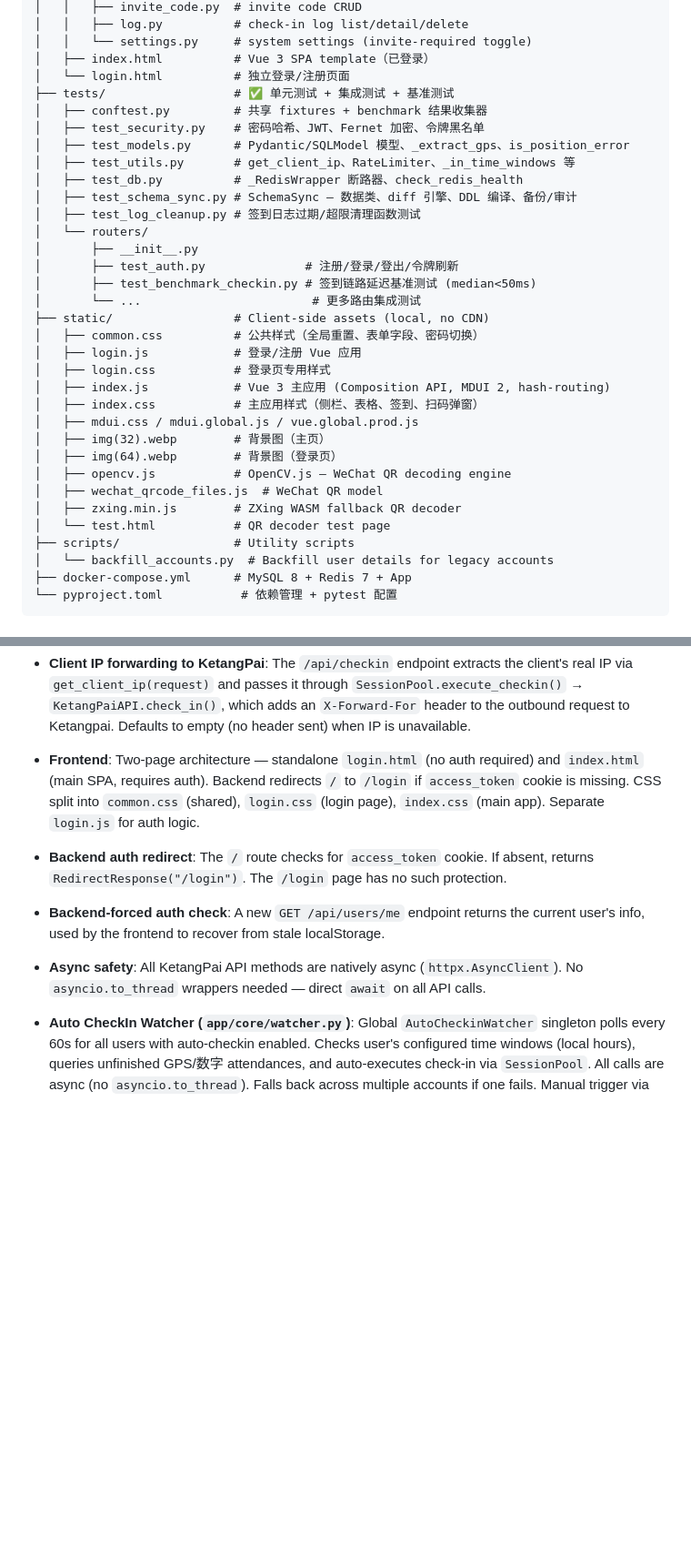
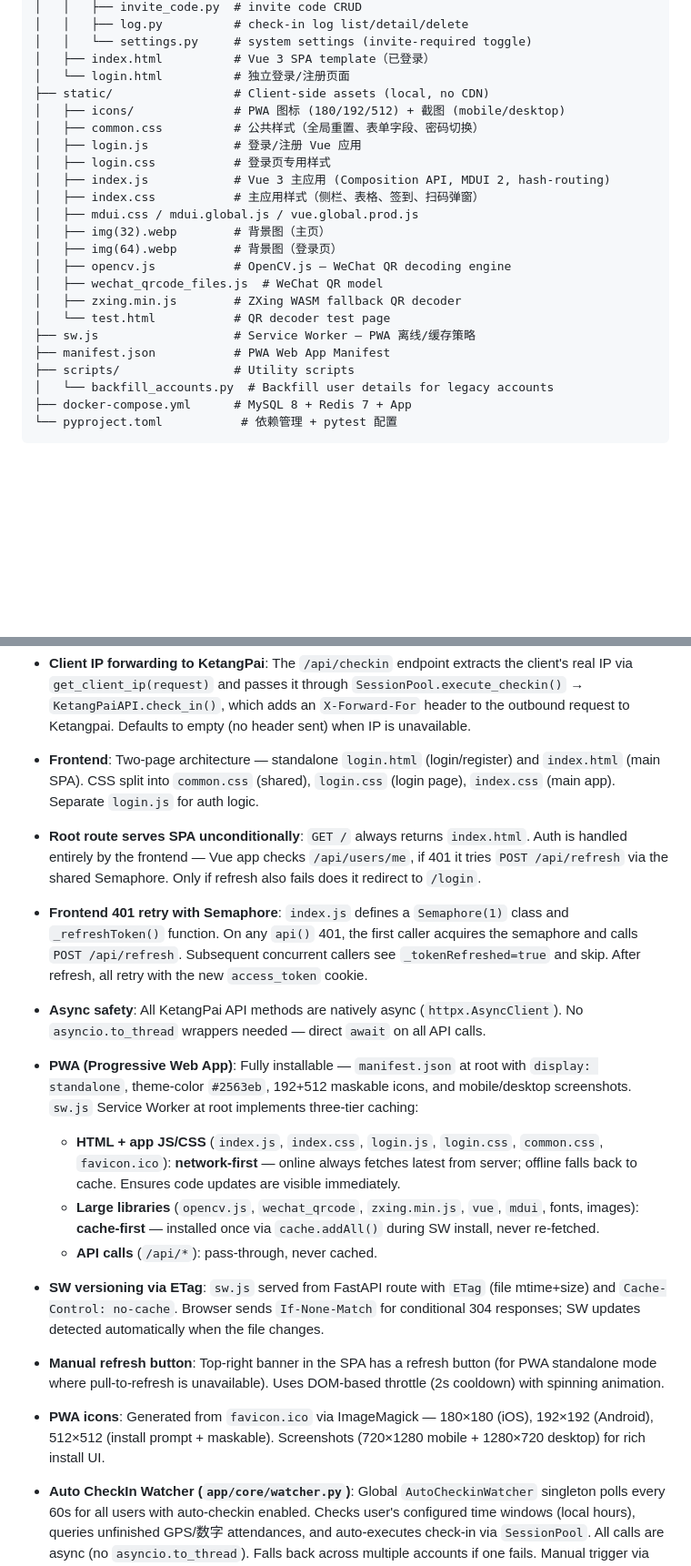
Before and after one commit to Dinosaur-MC/KetangPai-CheckInHelper, a Markdown page: CLAUDE.md, 2 parts joined by grey strips. Shown at 91% size. GitHub-like rendering; blank space fills up the shorter version.

Commit message:
docs: update project documentation with PWA and auth changes

```diff
--- a/CLAUDE.md
+++ b/CLAUDE.md
@@ -71,20 +71,8 @@ main.py                     # Entry point — loads .env, starts uvicorn
 │   │   └── settings.py     # system settings (invite-required toggle)
 │   ├── index.html          # Vue 3 SPA template（已登录）
 │   └── login.html          # 独立登录/注册页面
-├── tests/                  # ✅ 单元测试 + 集成测试 + 基准测试
-│   ├── conftest.py         # 共享 fixtures + benchmark 结果收集器
-│   ├── test_security.py    # 密码哈希、JWT、Fernet 加密、令牌黑名单
-│   ├── test_models.py      # Pydantic/SQLModel 模型、_extract_gps、is_position_error
-│   ├── test_utils.py       # get_client_ip、RateLimiter、_in_time_windows 等
-│   ├── test_db.py          # _RedisWrapper 断路器、check_redis_health
-│   ├── test_schema_sync.py # SchemaSync — 数据类、diff 引擎、DDL 编译、备份/审计
-│   ├── test_log_cleanup.py # 签到日志过期/超限清理函数测试
-│   └── routers/
-│       ├── __init__.py
-│       ├── test_auth.py              # 注册/登录/登出/令牌刷新
-│       ├── test_benchmark_checkin.py # 签到链路延迟基准测试 (median<50ms)
-│       └── ...                        # 更多路由集成测试
 ├── static/                 # Client-side assets (local, no CDN)
+│   ├── icons/              # PWA 图标 (180/192/512) + 截图 (mobile/desktop)
 │   ├── common.css          # 公共样式（全局重置、表单字段、密码切换）
 │   ├── login.js            # 登录/注册 Vue 应用
 │   ├── login.css           # 登录页专用样式
@@ -97,6 +85,8 @@ main.py                     # Entry point — loads .env, starts uvicorn
 │   ├── wechat_qrcode_files.js  # WeChat QR model
 │   ├── zxing.min.js        # ZXing WASM fallback QR decoder
 │   └── test.html           # QR decoder test page
+├── sw.js                   # Service Worker — PWA 离线/缓存策略
+├── manifest.json           # PWA Web App Manifest
 ├── scripts/                # Utility scripts
 │   └── backfill_accounts.py  # Backfill user details for legacy accounts
 ├── docker-compose.yml      # MySQL 8 + Redis 7 + App
@@ -123,10 +114,17 @@ main.py                     # Entry point — loads .env, starts uvicorn
 - **Redis circuit breaker**: `_RedisWrapper` proxy auto-fuses on any operation failure, avoiding repeated timeouts. Health check pings Redis every 5 minutes.
 - **Client IP detection**: `get_client_ip()` in `utils.py` reads `X-Forwarded-For` / `X-Real-IP` headers for reverse proxy setups before falling back to `request.client.host`.
 - **Client IP forwarding to KetangPai**: The `/api/checkin` endpoint extracts the client's real IP via `get_client_ip(request)` and passes it through `SessionPool.execute_checkin()` → `KetangPaiAPI.check_in()`, which adds an `X-Forward-For` header to the outbound request to Ketangpai. Defaults to empty (no header sent) when IP is unavailable.
-- **Frontend**: Two-page architecture — standalone `login.html` (no auth required) and `index.html` (main SPA, requires auth). Backend redirects `/` to `/login` if `access_token` cookie is missing. CSS split into `common.css` (shared), `login.css` (login page), `index.css` (main app). Separate `login.js` for auth logic.
-- **Backend auth redirect**: The `/` route checks for `access_token` cookie. If absent, returns `RedirectResponse("/login")`. The `/login` page has no such protection.
-- **Backend-forced auth check**: A new `GET /api/users/me` endpoint returns the current user's info, used by the frontend to recover from stale localStorage.
+- **Frontend**: Two-page architecture — standalone `login.html` (login/register) and `index.html` (main SPA). CSS split into `common.css` (shared), `login.css` (login page), `index.css` (main app). Separate `login.js` for auth logic.
+- **Root route serves SPA unconditionally**: `GET /` always returns `index.html`. Auth is handled entirely by the frontend — Vue app checks `/api/users/me`, if 401 it tries `POST /api/refresh` via the shared Semaphore. Only if refresh also fails does it redirect to `/login`.
+- **Frontend 401 retry with Semaphore**: `index.js` defines a `Semaphore(1)` class and `_refreshToken()` function. On any `api()` 401, the first caller acquires the semaphore and calls `POST /api/refresh`. Subsequent concurrent callers see `_tokenRefreshed=true` and skip. After refresh, all retry with the new `access_token` cookie.
 - **Async safety**: All KetangPai API methods are natively async (`httpx.AsyncClient`). No `asyncio.to_thread` wrappers needed — direct `await` on all API calls.
+- **PWA (Progressive Web App)**: Fully installable — `manifest.json` at root with `display: standalone`, theme-color `#2563eb`, 192+512 maskable icons, and mobile/desktop screenshots. `sw.js` Service Worker at root implements three-tier caching:
+  - **HTML + app JS/CSS** (`index.js`, `index.css`, `login.js`, `login.css`, `common.css`, `favicon.ico`): **network-first** — online always fetches latest from server; offline falls back to cache. Ensures code updates are visible immediately.
+  - **Large libraries** (`opencv.js`, `wechat_qrcode`, `zxing.min.js`, `vue`, `mdui`, fonts, images): **cache-first** — installed once via `cache.addAll()` during SW install, never re-fetched.
+  - **API calls** (`/api/*`): pass-through, never cached.
+- **SW versioning via ETag**: `sw.js` served from FastAPI route with `ETag` (file mtime+size) and `Cache-Control: no-cache`. Browser sends `If-None-Match` for conditional 304 responses; SW updates detected automatically when the file changes.
+- **Manual refresh button**: Top-right banner in the SPA has a refresh button (for PWA standalone mode where pull-to-refresh is unavailable). Uses DOM-based throttle (2s cooldown) with spinning animation.
+- **PWA icons**: Generated from `favicon.ico` via ImageMagick — 180×180 (iOS), 192×192 (Android), 512×512 (install prompt + maskable). Screenshots (720×1280 mobile + 1280×720 desktop) for rich install UI.
 - **Auto CheckIn Watcher (`app/core/watcher.py`)**: Global `AutoCheckinWatcher` singleton polls every 60s for all users with auto-checkin enabled. Checks user's configured time windows (local hours), queries unfinished GPS/数字 attendances, and auto-executes check-in via `SessionPool`. All calls are async (no `asyncio.to_thread`). Falls back across multiple accounts if one fails. Manual trigger via `POST /api/auto-checkin/trigger`.
 - **Auto CheckIn API (`app/routers/checkin.py`)**: Four endpoints — `GET/PUT /api/auto-checkin/config` (per-user config with strict Pydantic validation via `TimeWindow`/`AutoCheckinConfigBody`), `GET /api/auto-checkin/status` (watcher status + per-user `user_active` flag), `POST /api/auto-checkin/trigger` (manual scan trigger).
 - **Pydantic strict validation on config**: `TimeWindow` model validates start/end hours (0-23, start < end), `AutoCheckinConfigBody` validates `checkin_types` (only "1"/"2"), `time_windows` (max 16 items, dedup). All manual JSON parsing/handling eliminated in favor of Pydantic validators.
```
Also changed, not shown: other parts of CLAUDE.md (+2 -1 lines).
